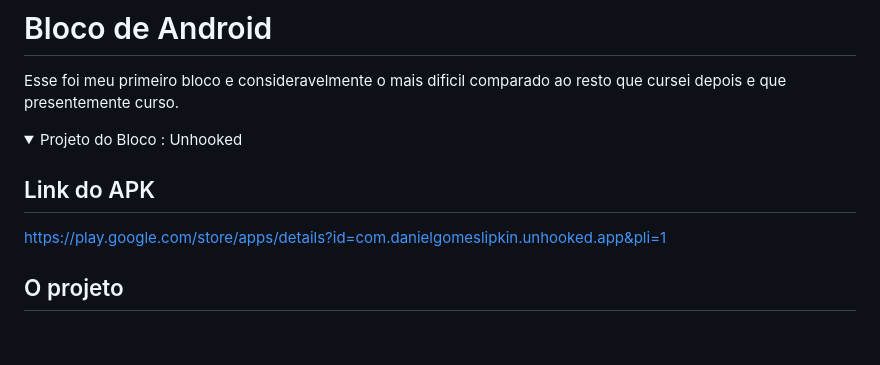
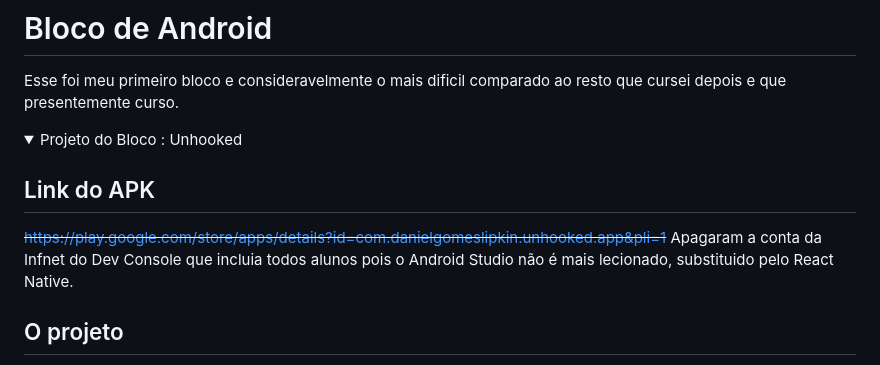
Before and after one commit to Bagelboi/Infnet-Projetos, a Markdown page: README.md, the part around the change. Drawn GitHub-style; folded sections open; blank space fills up the shorter version.

```diff
--- a/README.md
+++ b/README.md
@@ -14,7 +14,8 @@ Esse foi meu primeiro bloco e consideravelmente o mais dificil comparado ao rest
   <summary>Projeto do Bloco : Unhooked</summary>
 
   ## Link do APK
-  https://play.google.com/store/apps/details?id=com.danielgomeslipkin.unhooked.app&pli=1
+  <s>https://play.google.com/store/apps/details?id=com.danielgomeslipkin.unhooked.app&pli=1</s>
+  Apagaram a conta da Infnet do Dev Console que incluia todos alunos pois o Android Studio não é mais lecionado, substituido pelo React Native.
 
   ## O projeto
   O projeto do bloco consistiu em criar um aplicativo hosteado na Play Store com anuncios, com integração ao Firebase e organizado com a metodologia SCRUM. Esse trabalho, dado a complexidade, devia ser feito em grupo porem devido ao tamanho pequeno da turma e o fato de que minha dupla abandonou a Infnet no meio do processo, tornando ele muito mais arduoso que o esperado. A proposta do aplicativo é basicamente um rastreador de vicios pessoais, como cigarros, com o intuito de auxiliar o usuario para controlar ele.
```
